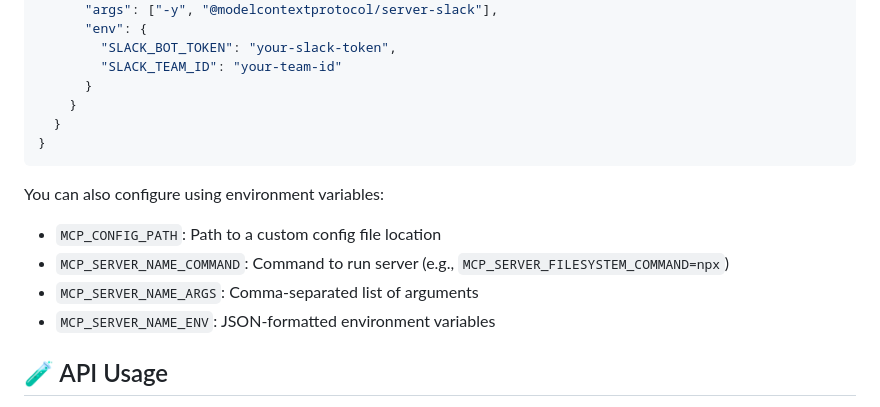
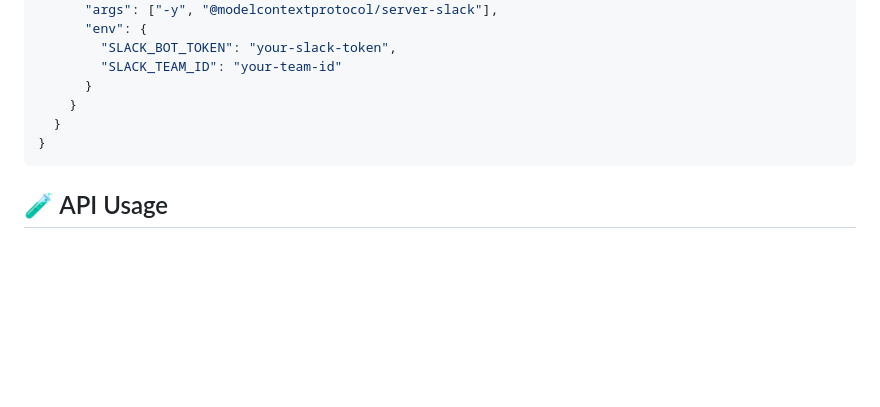
Before and after one commit to INQUIRELAB/mcp-bridge-api, a Markdown page: README.md, the part around the change. Drawn GitHub-style; blank space fills up the shorter version.

````diff
--- a/README.md
+++ b/README.md
@@ -86,12 +86,6 @@ MCP Bridge is configured through a JSON file named `mcp_config.json` in the proj
 }
 ```
 
-You can also configure using environment variables:
-- `MCP_CONFIG_PATH`: Path to a custom config file location
-- `MCP_SERVER_NAME_COMMAND`: Command to run server (e.g., `MCP_SERVER_FILESYSTEM_COMMAND=npx`)
-- `MCP_SERVER_NAME_ARGS`: Comma-separated list of arguments
-- `MCP_SERVER_NAME_ENV`: JSON-formatted environment variables
-
 ## 🧪 API Usage
 
 MCP Bridge exposes a clean and intuitive REST API for interacting with connected servers. Here's a breakdown of available endpoints:
````
